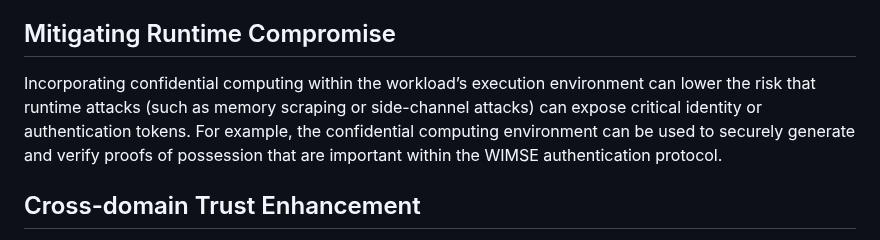
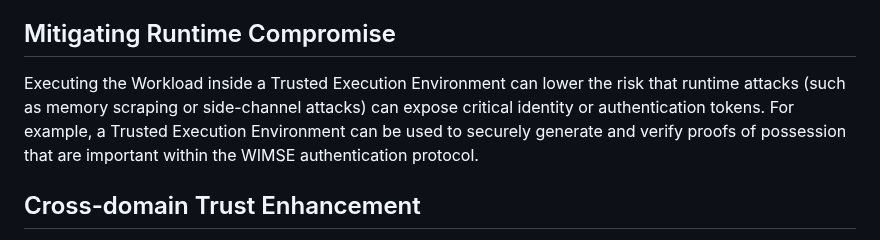
Before and after one commit to confidential-computing/twi-wimse, a Markdown page: draft-twi-reference-architecture.md, the part around the change. Rendered like a GitHub page.

Commit message:
Updated wording to specify use of TEEs

```diff
--- a/draft-twi-reference-architecture.md
+++ b/draft-twi-reference-architecture.md
@@ -140,7 +140,7 @@ For the credential exchange patterns defined in the WIMSE Credential Exchange dr
 
 ## Mitigating Runtime Compromise
 
-Incorporating confidential computing within the workload’s execution environment can lower the risk that runtime attacks (such as memory scraping or side-channel attacks) can expose critical identity or authentication tokens. For example, the confidential computing environment can be used to securely generate and verify proofs of possession that are important within the WIMSE authentication protocol.
+Executing the Workload inside a Trusted Execution Environment can lower the risk that runtime attacks (such as memory scraping or side-channel attacks) can expose critical identity or authentication tokens. For example, a Trusted Execution Environment can be used to securely generate and verify proofs of possession that are important within the WIMSE authentication protocol.
 
 ## Cross-domain Trust Enhancement
 
```
